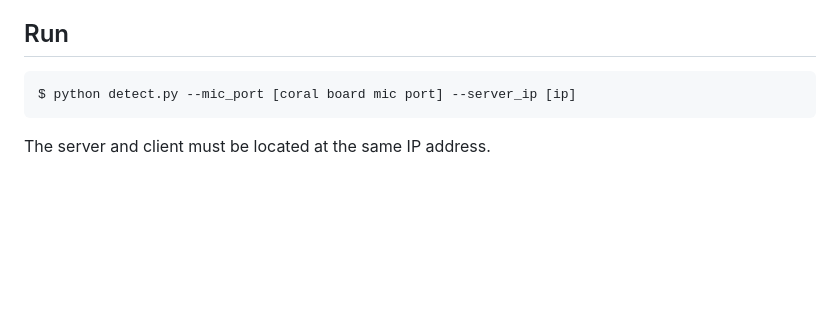
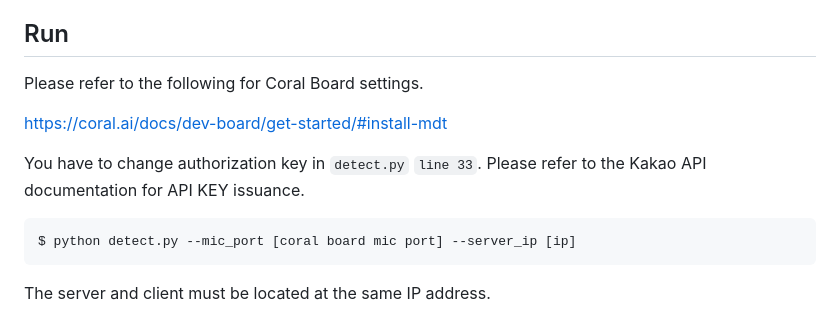
Before and after one commit to Kwonrince/IoT_Assistive-Camera-for-Low-Visions, a Markdown page: README.md, the part around the change. GitHub-like rendering; blank space fills up the shorter version.

````diff
--- a/README.md
+++ b/README.md
@@ -56,6 +56,12 @@ Konlpy operates on top of the Java Virtual Machine, but there have been problems
   - To tell the location of the object
 
 ## Run
+Please refer to the following for Coral Board settings.
+
+https://coral.ai/docs/dev-board/get-started/#install-mdt
+
+You have to change authorization key in `detect.py` `line 33`. Please refer to the Kakao API documentation for API KEY issuance.
+
 ```bash
 $ python detect.py --mic_port [coral board mic port] --server_ip [ip]
 ```
````
